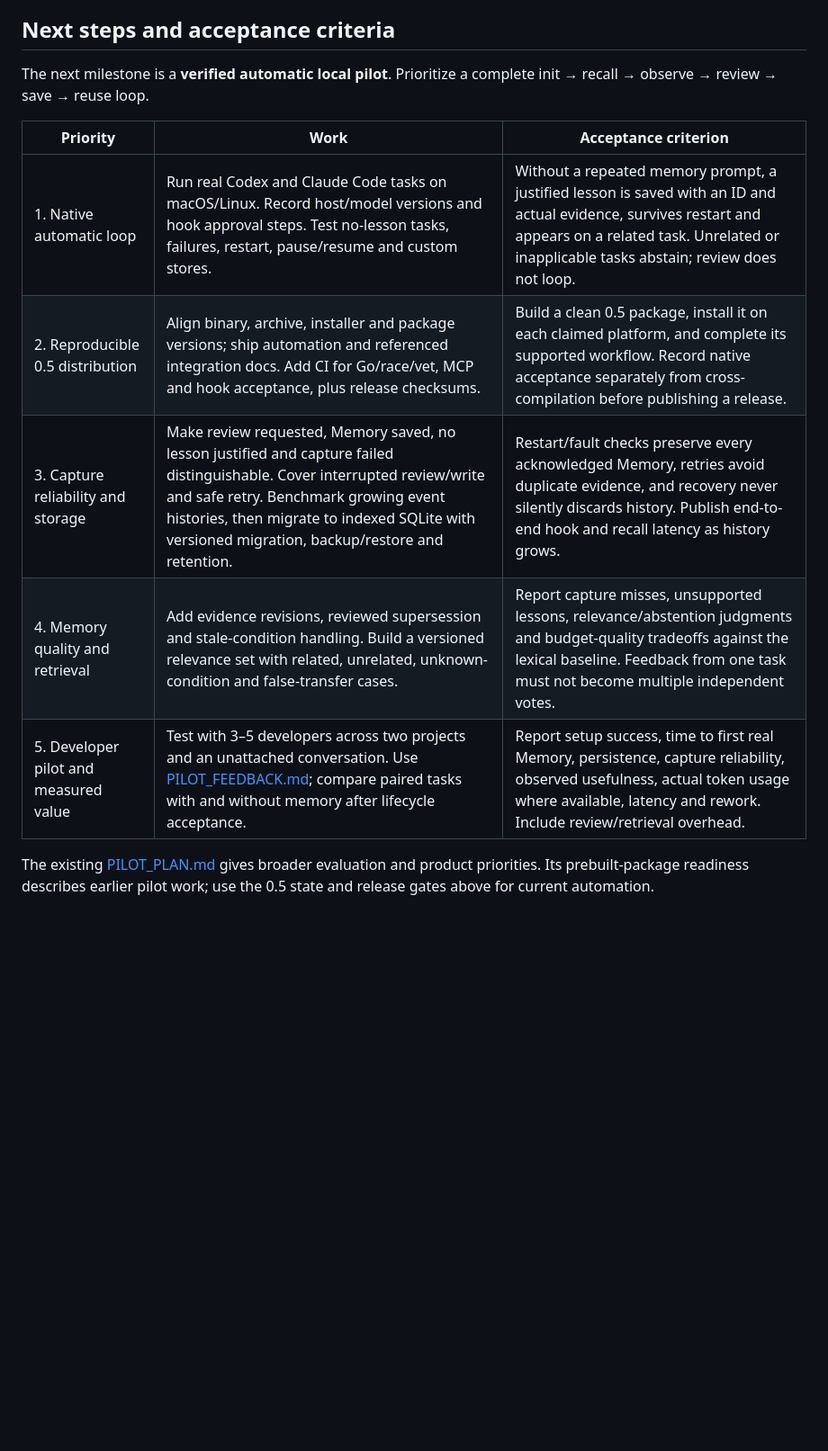
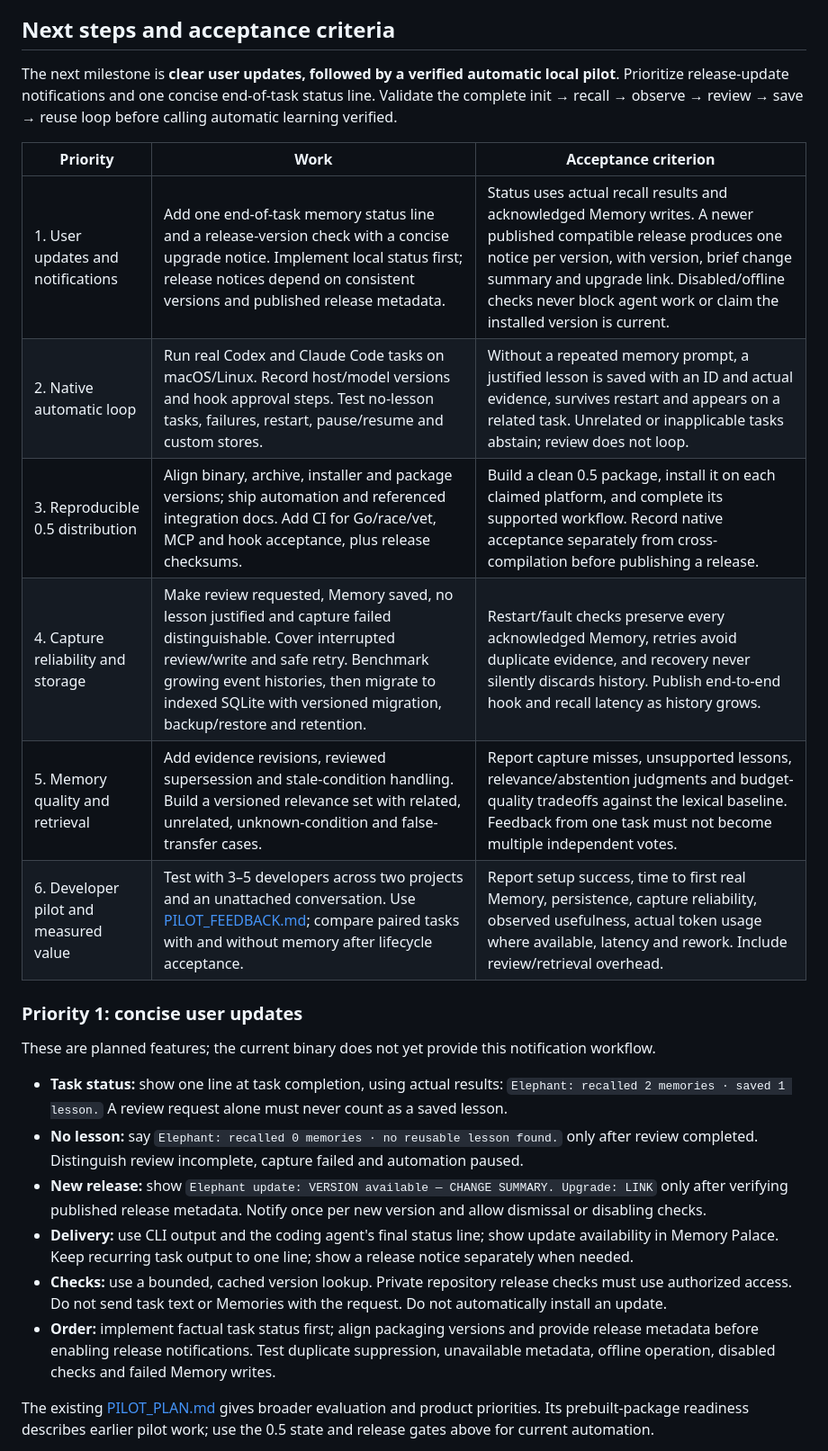
Before and after one commit to prithivrajmu/elephant, a Markdown page: README.md, the part around the change. Shown at 90% size. Rendered like a GitHub page; blank space fills up the shorter version.

Commit message:
docs: prioritize release notifications and concise task status

```diff
--- a/README.md
+++ b/README.md
@@ -214,15 +214,27 @@ All demo incidents and outcomes are invented and marked **SYNTHETIC DEMO**. They
 
 ## Next steps and acceptance criteria
 
-The next milestone is a **verified automatic local pilot**. Prioritize a complete init → recall → observe → review → save → reuse loop.
+The next milestone is **clear user updates, followed by a verified automatic local pilot**. Prioritize release-update notifications and one concise end-of-task status line. Validate the complete init → recall → observe → review → save → reuse loop before calling automatic learning verified.
 
 | Priority | Work | Acceptance criterion |
 | --- | --- | --- |
-| 1. Native automatic loop | Run real Codex and Claude Code tasks on macOS/Linux. Record host/model versions and hook approval steps. Test no-lesson tasks, failures, restart, pause/resume and custom stores. | Without a repeated memory prompt, a justified lesson is saved with an ID and actual evidence, survives restart and appears on a related task. Unrelated or inapplicable tasks abstain; review does not loop. |
-| 2. Reproducible 0.5 distribution | Align binary, archive, installer and package versions; ship automation and referenced integration docs. Add CI for Go/race/vet, MCP and hook acceptance, plus release checksums. | Build a clean 0.5 package, install it on each claimed platform, and complete its supported workflow. Record native acceptance separately from cross-compilation before publishing a release. |
-| 3. Capture reliability and storage | Make review requested, Memory saved, no lesson justified and capture failed distinguishable. Cover interrupted review/write and safe retry. Benchmark growing event histories, then migrate to indexed SQLite with versioned migration, backup/restore and retention. | Restart/fault checks preserve every acknowledged Memory, retries avoid duplicate evidence, and recovery never silently discards history. Publish end-to-end hook and recall latency as history grows. |
-| 4. Memory quality and retrieval | Add evidence revisions, reviewed supersession and stale-condition handling. Build a versioned relevance set with related, unrelated, unknown-condition and false-transfer cases. | Report capture misses, unsupported lessons, relevance/abstention judgments and budget-quality tradeoffs against the lexical baseline. Feedback from one task must not become multiple independent votes. |
-| 5. Developer pilot and measured value | Test with 3–5 developers across two projects and an unattached conversation. Use [PILOT_FEEDBACK.md](PILOT_FEEDBACK.md); compare paired tasks with and without memory after lifecycle acceptance. | Report setup success, time to first real Memory, persistence, capture reliability, observed usefulness, actual token usage where available, latency and rework. Include review/retrieval overhead. |
+| 1. User updates and notifications | Add one end-of-task memory status line and a release-version check with a concise upgrade notice. Implement local status first; release notices depend on consistent versions and published release metadata. | Status uses actual recall results and acknowledged Memory writes. A newer published compatible release produces one notice per version, with version, brief change summary and upgrade link. Disabled/offline checks never block agent work or claim the installed version is current. |
+| 2. Native automatic loop | Run real Codex and Claude Code tasks on macOS/Linux. Record host/model versions and hook approval steps. Test no-lesson tasks, failures, restart, pause/resume and custom stores. | Without a repeated memory prompt, a justified lesson is saved with an ID and actual evidence, survives restart and appears on a related task. Unrelated or inapplicable tasks abstain; review does not loop. |
+| 3. Reproducible 0.5 distribution | Align binary, archive, installer and package versions; ship automation and referenced integration docs. Add CI for Go/race/vet, MCP and hook acceptance, plus release checksums. | Build a clean 0.5 package, install it on each claimed platform, and complete its supported workflow. Record native acceptance separately from cross-compilation before publishing a release. |
+| 4. Capture reliability and storage | Make review requested, Memory saved, no lesson justified and capture failed distinguishable. Cover interrupted review/write and safe retry. Benchmark growing event histories, then migrate to indexed SQLite with versioned migration, backup/restore and retention. | Restart/fault checks preserve every acknowledged Memory, retries avoid duplicate evidence, and recovery never silently discards history. Publish end-to-end hook and recall latency as history grows. |
+| 5. Memory quality and retrieval | Add evidence revisions, reviewed supersession and stale-condition handling. Build a versioned relevance set with related, unrelated, unknown-condition and false-transfer cases. | Report capture misses, unsupported lessons, relevance/abstention judgments and budget-quality tradeoffs against the lexical baseline. Feedback from one task must not become multiple independent votes. |
+| 6. Developer pilot and measured value | Test with 3–5 developers across two projects and an unattached conversation. Use [PILOT_FEEDBACK.md](PILOT_FEEDBACK.md); compare paired tasks with and without memory after lifecycle acceptance. | Report setup success, time to first real Memory, persistence, capture reliability, observed usefulness, actual token usage where available, latency and rework. Include review/retrieval overhead. |
+
+### Priority 1: concise user updates
+
+These are planned features; the current binary does not yet provide this notification workflow.
+
+- **Task status:** show one line at task completion, using actual results: `Elephant: recalled 2 memories · saved 1 lesson.` A review request alone must never count as a saved lesson.
+- **No lesson:** say `Elephant: recalled 0 memories · no reusable lesson found.` only after review completed. Distinguish review incomplete, capture failed and automation paused.
+- **New release:** show `Elephant update: VERSION available — CHANGE SUMMARY. Upgrade: LINK` only after verifying published release metadata. Notify once per new version and allow dismissal or disabling checks.
+- **Delivery:** use CLI output and the coding agent's final status line; show update availability in Memory Palace. Keep recurring task output to one line; show a release notice separately when needed.
+- **Checks:** use a bounded, cached version lookup. Private repository release checks must use authorized access. Do not send task text or Memories with the request. Do not automatically install an update.
+- **Order:** implement factual task status first; align packaging versions and provide release metadata before enabling release notifications. Test duplicate suppression, unavailable metadata, offline operation, disabled checks and failed Memory writes.
 
 The existing [PILOT_PLAN.md](PILOT_PLAN.md) gives broader evaluation and product priorities. Its prebuilt-package readiness describes earlier pilot work; use the 0.5 state and release gates above for current automation.
 
```
